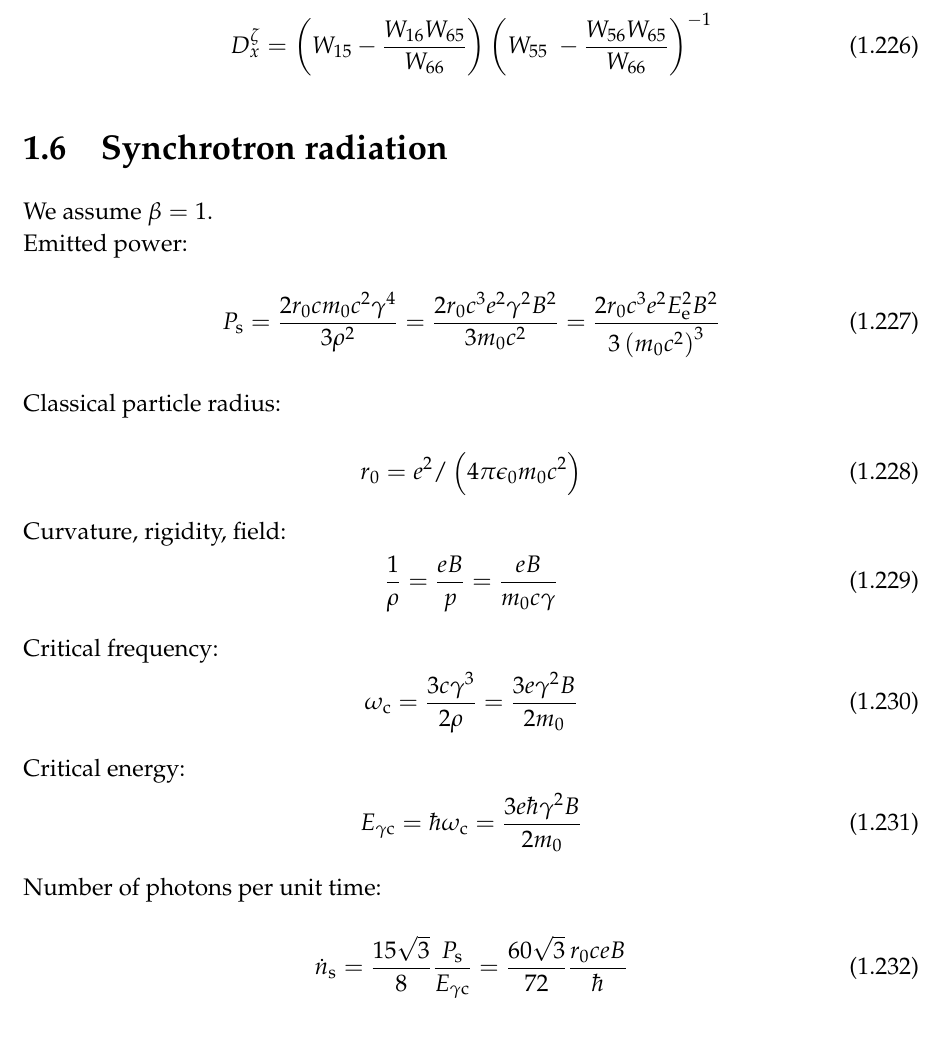
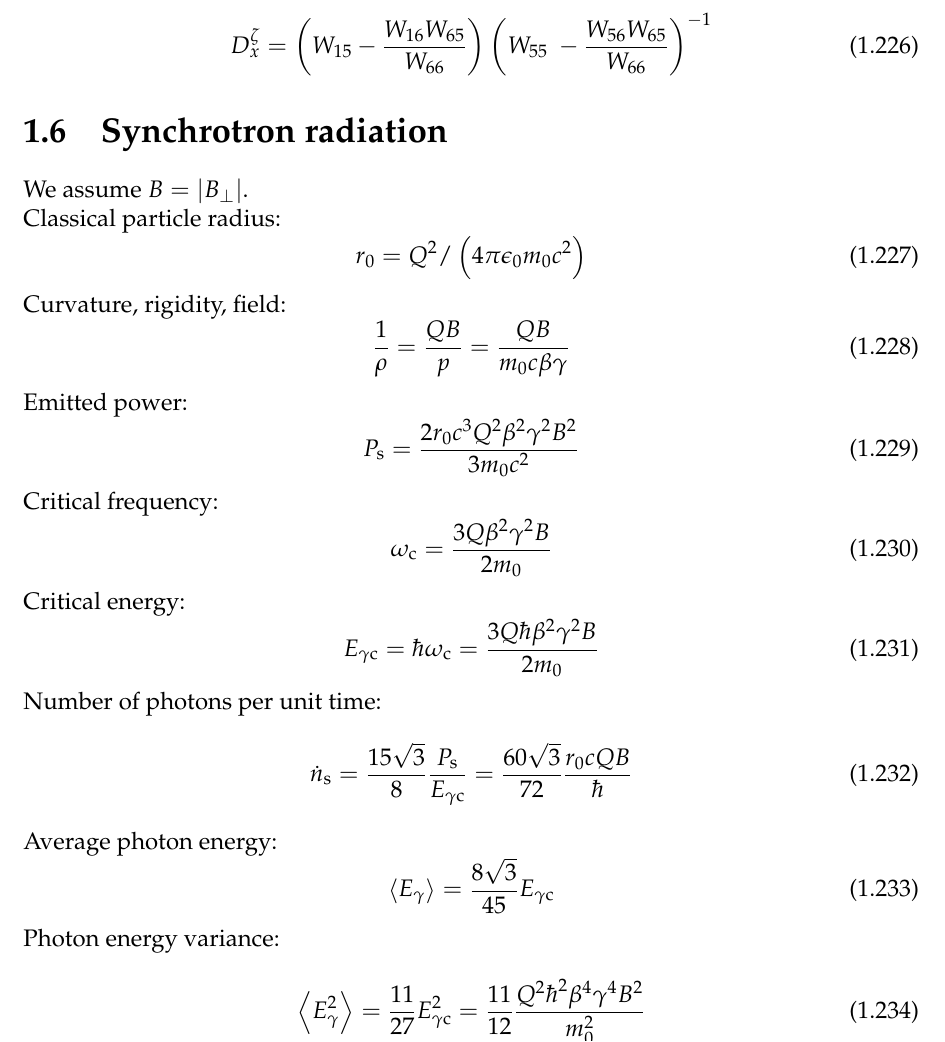
Before and after one commit to xsuite/xsuite, a LaTeX book (docs/physics_manual/physics_man.tex, which reads docs/physics_manual/xtrack.tex): part of page 37 of 99, cut so that both start at the same text. Compiled offline with pdfLaTeX.

Commit message:
Some more formulas

```diff
--- a/docs/physics_manual/xtrack.tex
+++ b/docs/physics_manual/xtrack.tex
@@ -1697,42 +1697,56 @@ D_x^\zeta = \left(W_{15} -\frac{W_{16}W_{65}}{W_{66}}\right)\left( W_{55}\ -  \f
 
 \section{Synchrotron radiation}
 
-We assume $\beta = 1$.
+We assume $B = |B_\perp|$.
+
+Classical particle radius:
+\begin{equation}
+r_0=Q^2 /\left(4 \pi \epsilon_0 m_0 c^2\right)
+\end{equation}
+
+Curvature, rigidity, field:
+\begin{equation}
+\frac{1}{\rho}=\frac{Q B}{p}=\frac{Q B}{m_0 c \beta \gamma}
+\end{equation}
 
 Emitted power:
 \begin{equation}
-P_{\mathrm{s}}=\frac{2 r_0 c m_0 c^2 \gamma^4}{3 \rho^2}=\frac{2 r_0 c^3 e^2 \gamma^2 B^2}{3 m_0 c^2}=\frac{2 r_0 c^3 e^2 E_{\mathrm{e}}^2 B^2}{3\left(m_0 c^2\right)^3}
-\end{equation}
-
-Classical particle radius:
-
-\begin{equation}
-r_0=e^2 /\left(4 \pi \epsilon_0 m_0 c^2\right)
-\end{equation}
-
-Curvature, rigidity, field:
-\begin{equation}
-\frac{1}{\rho}=\frac{e B}{p}=\frac{e B}{m_0 c \gamma}
-\end{equation}
+P_{\mathrm{s}}=\frac{2 r_0 c^3 Q^2 \beta^2 \gamma^2 B^2}{3 m_0 c^2}
+\end{equation}
+
+
 
 Critical frequency:
 \begin{equation}
-\omega_{\mathrm{c}}=\frac{3 c \gamma^3}{2 \rho}
-=\frac{3 e\gamma^2 B }{2 m_0}
+\omega_{\mathrm{c}}=\frac{3 Q \beta^2 \gamma^2 B }{2 m_0}
 \end{equation}
 
 Critical energy:
 \begin{equation}
 E_{\gamma \mathrm{c}}=\hbar \omega_{\mathrm{c}}
-=\frac{3 e\hbar\gamma^2 B }{2 m_0}
+=\frac{3 Q \hbar\beta^2 \gamma^2 B }{2 m_0}
 \end{equation}
 
 Number of photons per unit time:
 \begin{equation}
 \dot{n}_{\mathrm{s}}=\frac{15 \sqrt{3}}{8}\frac{P_{\mathrm{s}}}{E_{\gamma \mathrm{c}}}
 =\frac{60 \sqrt{3}}{72}
-\frac{ r_0 c e B}{\hbar}
-\end{equation}
+\frac{ r_0 c Q B}{\hbar}
+\end{equation}
+
+Average photon energy:
+\begin{equation}
+\left\langle E_\gamma\right\rangle=\frac{8 \sqrt{3}}{45} E_{\gamma \mathrm{c}}
+\end{equation}
+
+Photon energy variance:
+\begin{equation}
+\left\langle E_\gamma^2\right\rangle=\frac{11}{27} E_{\gamma \mathrm{c}}^2
+=
+\frac{11}{12}\frac{ Q^2\hbar^2\beta^4\gamma^4 B^2 }{ m_0^2}
+\end{equation}
+
+
 
 
 \subsection{Damping from synchrotron radiation}
```
Also changed, not shown: docs/physics_manual/physics_man.pdf.
